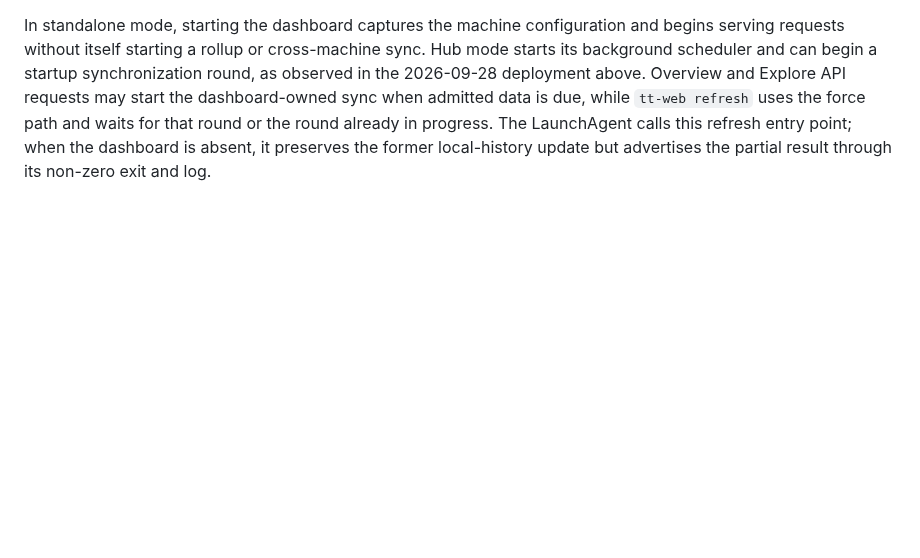
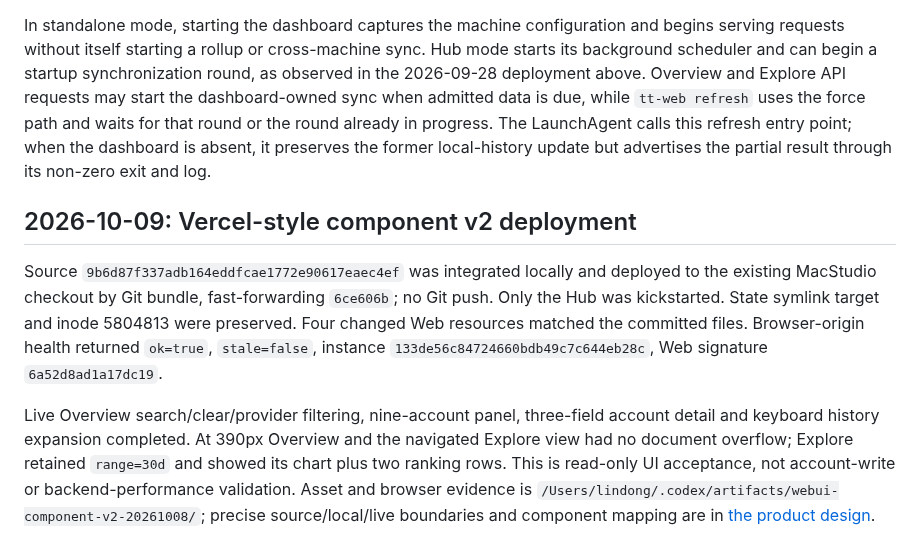
Before and after one commit to lindong28/agent-monitor, a Markdown page: docs/operations/services.md, the part around the change. Rendered like a GitHub page; blank space fills up the shorter version.

```diff
--- a/docs/operations/services.md
+++ b/docs/operations/services.md
@@ -513,3 +513,9 @@ The LaunchAgent plist uses:
 - Log: `tt-web/state/rollup-daemon.log`
 
 In standalone mode, starting the dashboard captures the machine configuration and begins serving requests without itself starting a rollup or cross-machine sync. Hub mode starts its background scheduler and can begin a startup synchronization round, as observed in the 2026-09-28 deployment above. Overview and Explore API requests may start the dashboard-owned sync when admitted data is due, while `tt-web refresh` uses the force path and waits for that round or the round already in progress. The LaunchAgent calls this refresh entry point; when the dashboard is absent, it preserves the former local-history update but advertises the partial result through its non-zero exit and log.
+
+## 2026-10-09: Vercel-style component v2 deployment
+
+Source `9b6d87f337adb164eddfcae1772e90617eaec4ef` was integrated locally and deployed to the existing MacStudio checkout by Git bundle, fast-forwarding `6ce606b`; no Git push. Only the Hub was kickstarted. State symlink target and inode 5804813 were preserved. Four changed Web resources matched the committed files. Browser-origin health returned `ok=true`, `stale=false`, instance `133de56c84724660bdb49c7c644eb28c`, Web signature `6a52d8ad1a17dc19`.
+
+Live Overview search/clear/provider filtering, nine-account panel, three-field account detail and keyboard history expansion completed. At 390px Overview and the navigated Explore view had no document overflow; Explore retained `range=30d` and showed its chart plus two ranking rows. This is read-only UI acceptance, not account-write or backend-performance validation. Asset and browser evidence is `/Users/lindong/.codex/artifacts/webui-component-v2-20261008/`; precise source/local/live boundaries and component mapping are in [the product design](../design.md#v2-production-delivery-2026-10-09).
```
Also changed, not shown: docs/design.md (+13 -5 lines).
